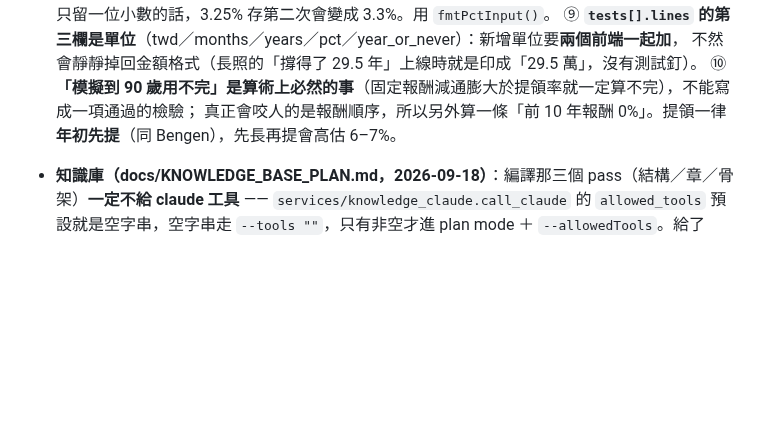
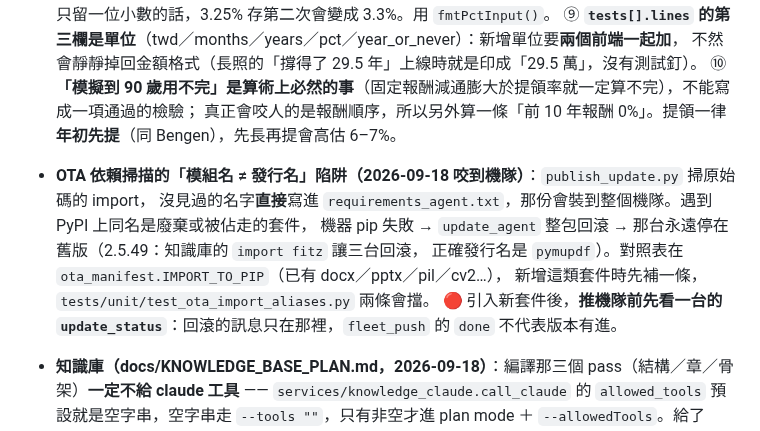
Before and after one commit to denniswang0513-del/Originsun-Media-Guard, a Markdown page: CLAUDE.md, the part around the change. Rendered like a GitHub page; blank space fills up the shorter version.

Commit message:
docs: 補 OTA 依賴掃描的「模組名≠發行名」陷阱（2.5.49 機隊回滾那次）
含一條操作提醒：引入新套件後推機隊，要看單台 update_status 才知道有沒有回滾，
fleet_push 印的 done 只代表流程跑完、不代表版本有進。

Co-Authored-By: Claude Opus 5 <noreply@anthropic.com>
Claude-Session: https://claude.ai/code/session_01KZxHQjGyRYS41Fe9ybWs1r

```diff
--- a/CLAUDE.md
+++ b/CLAUDE.md
@@ -1408,6 +1408,12 @@ polish.test: .venv\Scripts\python.exe -m pytest tests/unit -q
      不然會靜靜掉回金額格式（長照的「撐得了 29.5 年」上線時就是印成「29.5 萬」，沒有測試釘）。
   ⑩ **「模擬到 90 歲用不完」是算術上必然的事**（固定報酬減通膨大於提領率就一定算不完），不能寫成一項通過的檢驗；
      真正會咬人的是報酬順序，所以另外算一條「前 10 年報酬 0%」。提領一律**年初先提**（同 Bengen），先長再提會高估 6–7%。
+- **OTA 依賴掃描的「模組名 ≠ 發行名」陷阱（2026-09-18 咬到機隊）**：`publish_update.py` 掃原始碼的 import，
+  沒見過的名字**直接**寫進 `requirements_agent.txt`，那份會裝到整個機隊。遇到 PyPI 上同名是廢棄或被佔走的套件，
+  機器 pip 失敗 → `update_agent` 整包回滾 → 那台永遠停在舊版（2.5.49：知識庫的 `import fitz` 讓三台回滾，
+  正確發行名是 `pymupdf`）。對照表在 `ota_manifest.IMPORT_TO_PIP`（已有 docx／pptx／pil／cv2…），
+  新增這類套件時先補一條，`tests/unit/test_ota_import_aliases.py` 兩條會擋。
+  🔴 引入新套件後，**推機隊前先看一台的 `update_status`**：回滾的訊息只在那裡，`fleet_push` 的 `done` 不代表版本有進。
 - **知識庫（docs/KNOWLEDGE_BASE_PLAN.md，2026-09-18）**：編譯那三個 pass（結構／章／骨架）**一定不給 claude 工具** ——
   `services/knowledge_claude.call_claude` 的 `allowed_tools` 預設就是空字串，空字串走 `--tools ""`，只有非空才進
   plan mode ＋ `--allowedTools`。給了 Read＋plan mode，claude 會改成「寫一份計畫問你要不要建檔」，四個產物一個都不出，
```
